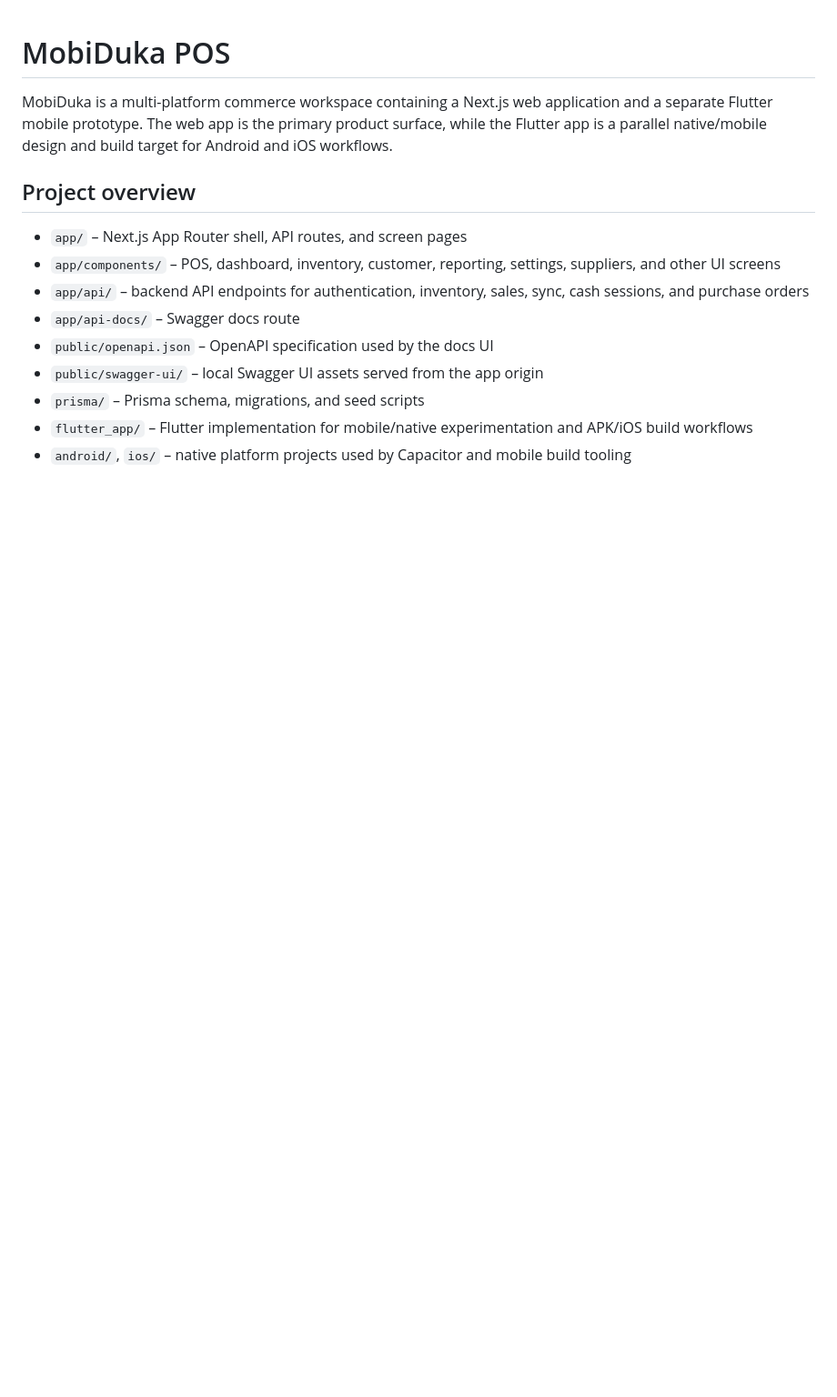
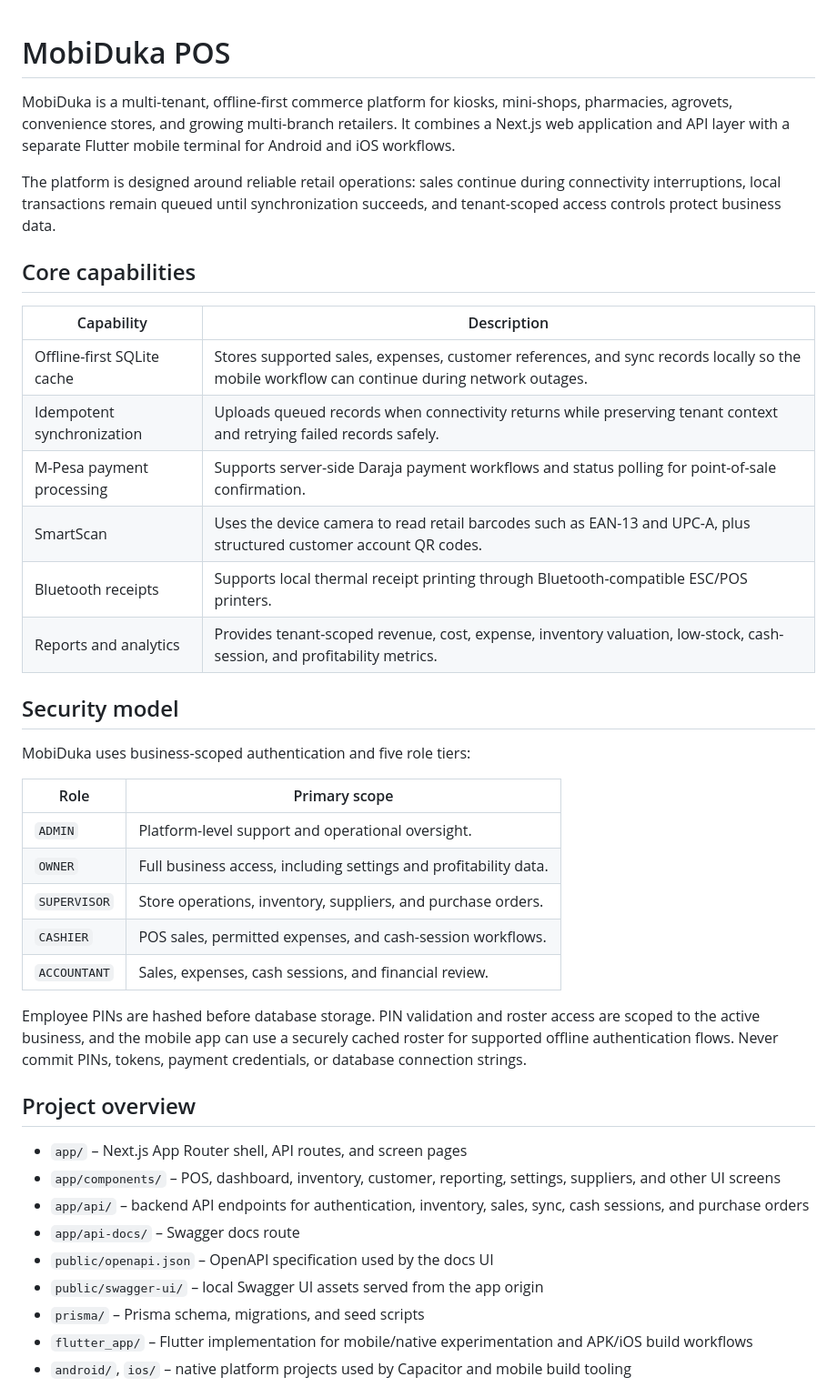
Before and after one commit to Degem-Ventures/mobiduka, a Markdown page: README.md, the part around one of its changes. Shown at 91% size. Rendered like a GitHub page; blank space fills up the shorter version.

```diff
--- a/README.md
+++ b/README.md
@@ -1,6 +1,33 @@
 # MobiDuka POS
 
-MobiDuka is a multi-platform commerce workspace containing a Next.js web application and a separate Flutter mobile prototype. The web app is the primary product surface, while the Flutter app is a parallel native/mobile design and build target for Android and iOS workflows.
+MobiDuka is a multi-tenant, offline-first commerce platform for kiosks, mini-shops, pharmacies, agrovets, convenience stores, and growing multi-branch retailers. It combines a Next.js web application and API layer with a separate Flutter mobile terminal for Android and iOS workflows.
+
+The platform is designed around reliable retail operations: sales continue during connectivity interruptions, local transactions remain queued until synchronization succeeds, and tenant-scoped access controls protect business data.
+
+## Core capabilities
+
+| Capability | Description |
+| --- | --- |
+| Offline-first SQLite cache | Stores supported sales, expenses, customer references, and sync records locally so the mobile workflow can continue during network outages. |
+| Idempotent synchronization | Uploads queued records when connectivity returns while preserving tenant context and retrying failed records safely. |
+| M-Pesa payment processing | Supports server-side Daraja payment workflows and status polling for point-of-sale confirmation. |
+| SmartScan | Uses the device camera to read retail barcodes such as EAN-13 and UPC-A, plus structured customer account QR codes. |
+| Bluetooth receipts | Supports local thermal receipt printing through Bluetooth-compatible ESC/POS printers. |
+| Reports and analytics | Provides tenant-scoped revenue, cost, expense, inventory valuation, low-stock, cash-session, and profitability metrics. |
+
+## Security model
+
+MobiDuka uses business-scoped authentication and five role tiers:
+
+| Role | Primary scope |
+| --- | --- |
+| `ADMIN` | Platform-level support and operational oversight. |
+| `OWNER` | Full business access, including settings and profitability data. |
+| `SUPERVISOR` | Store operations, inventory, suppliers, and purchase orders. |
+| `CASHIER` | POS sales, permitted expenses, and cash-session workflows. |
+| `ACCOUNTANT` | Sales, expenses, cash sessions, and financial review. |
+
+Employee PINs are hashed before database storage. PIN validation and roster access are scoped to the active business, and the mobile app can use a securely cached roster for supported offline authentication flows. Never commit PINs, tokens, payment credentials, or database connection strings.
 
 ## Project overview
 
```
Also changed, not shown: other parts of README.md (+56 -3 lines), docs/MobiDuka_POS_Commercial_SaaS_Pricing_Strategy_Checklist.md (added, +194 -0 lines).
